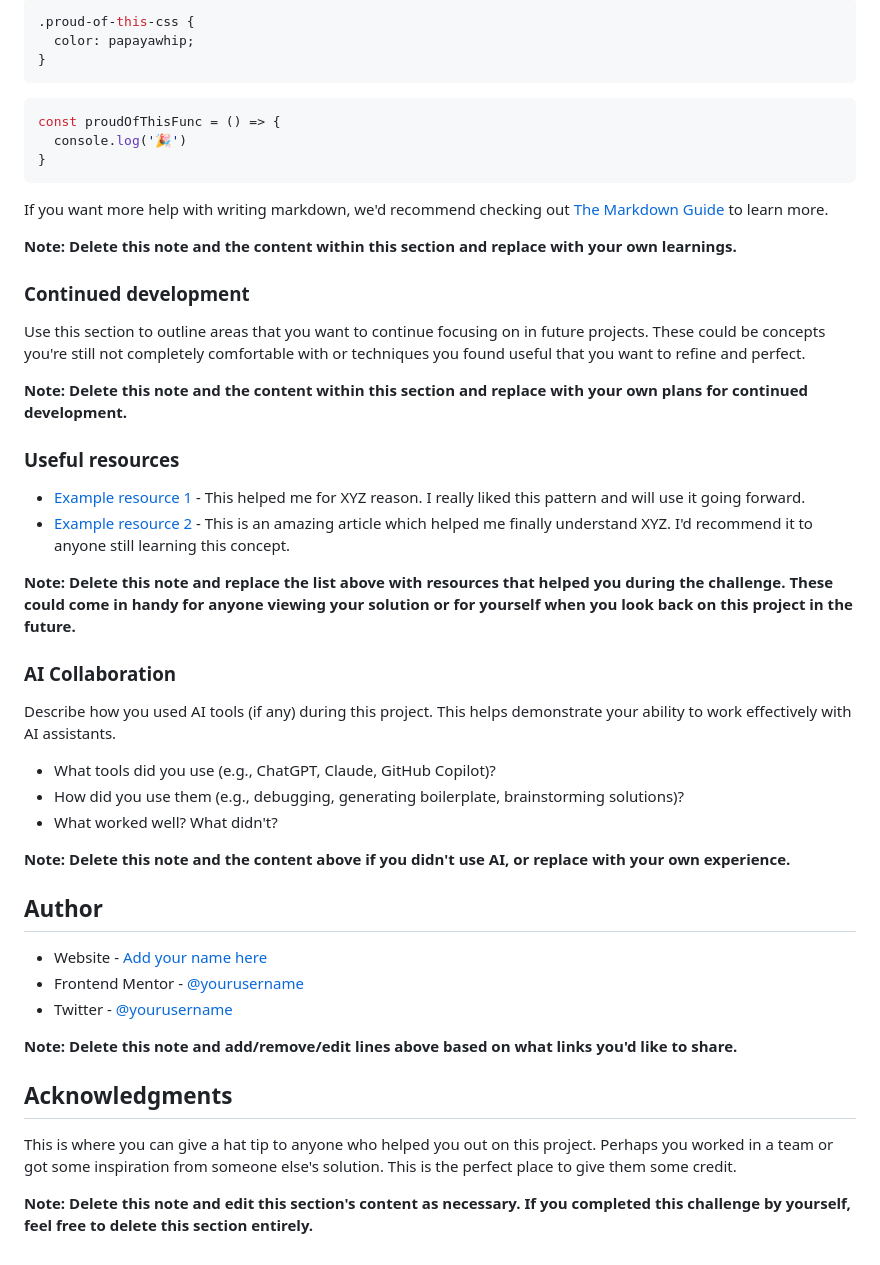
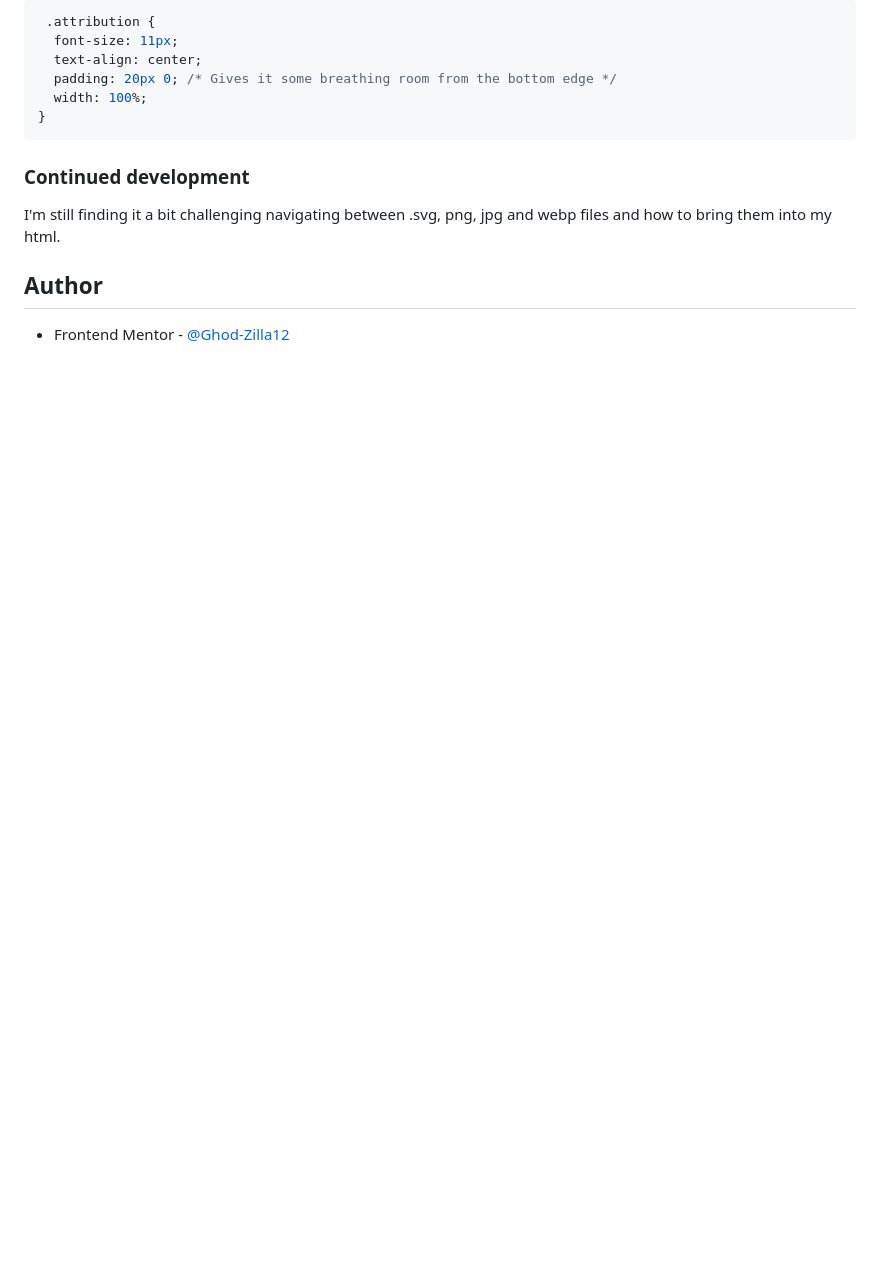
Before and after one commit to Ghod-Zilla12/Blog-preview-card, a Markdown page: README.md, the part around one of its changes. GitHub-like rendering; blank space fills up the shorter version.

````diff
--- a/README.md
+++ b/README.md
@@ -69,52 +58,18 @@ To see how you can add code snippets, see below:
 ```
 ```css
-.proud-of-this-css {
-  color: papayawhip;
-}
-```
-```js
-const proudOfThisFunc = () => {
-  console.log('🎉')
+ .attribution {
+  font-size: 11px;
+  text-align: center;
+  padding: 20px 0; /* Gives it some breathing room from the bottom edge */
+  width: 100%;
 }
 ```
 
-If you want more help with writing markdown, we'd recommend checking out [The Markdown Guide](https://www.markdownguide.org/) to learn more.
-
-**Note: Delete this note and the content within this section and replace with your own learnings.**
 
 ### Continued development
 
-Use this section to outline areas that you want to continue focusing on in future projects. These could be concepts you're still not completely comfortable with or techniques you found useful that you want to refine and perfect.
+I'm still finding it a bit challenging navigating between .svg, png, jpg and webp files and how to bring them into my html.
 
-**Note: Delete this note and the content within this section and replace with your own plans for continued development.**
-
-### Useful resources
-
-- [Example resource 1](https://www.example.com) - This helped me for XYZ reason. I really liked this pattern and will use it going forward.
-- [Example resource 2](https://www.example.com) - This is an amazing article which helped me finally understand XYZ. I'd recommend it to anyone still learning this concept.
-
-**Note: Delete this note and replace the list above with resources that helped you during the challenge. These could come in handy for anyone viewing your solution or for yourself when you look back on this project in the future.**
-
-### AI Collaboration
-
-Describe how you used AI tools (if any) during this project. This helps demonstrate your ability to work effectively with AI assistants.
-
-- What tools did you use (e.g., ChatGPT, Claude, GitHub Copilot)?
-- How did you use them (e.g., debugging, generating boilerplate, brainstorming solutions)?
-- What worked well? What didn't?
-
-**Note: Delete this note and the content above if you didn't use AI, or replace with your own experience.**
 
 ## Author
-
-- Website - [Add your name here](https://www.your-site.com)
-- Frontend Mentor - [@yourusername](https://www.frontendmentor.io/profile/yourusername)
-- Twitter - [@yourusername](https://www.twitter.com/yourusername)
-
-**Note: Delete this note and add/remove/edit lines above based on what links you'd like to share.**
-
-## Acknowledgments
-
-This is where you can give a hat tip to anyone who helped you out on this project. Perhaps you worked in a team or got some inspiration from someone else's solution. This is the perfect place to give them some credit.
-
-**Note: Delete this note and edit this section's content as necessary. If you completed this challenge by yourself, feel free to delete this section entirely.**
+- Frontend Mentor - [@Ghod-Zilla12](https://www.frontendmentor.io/profile/Ghod-Zilla12)
````
Also changed, not shown: other parts of README.md (+7 -18 lines).
